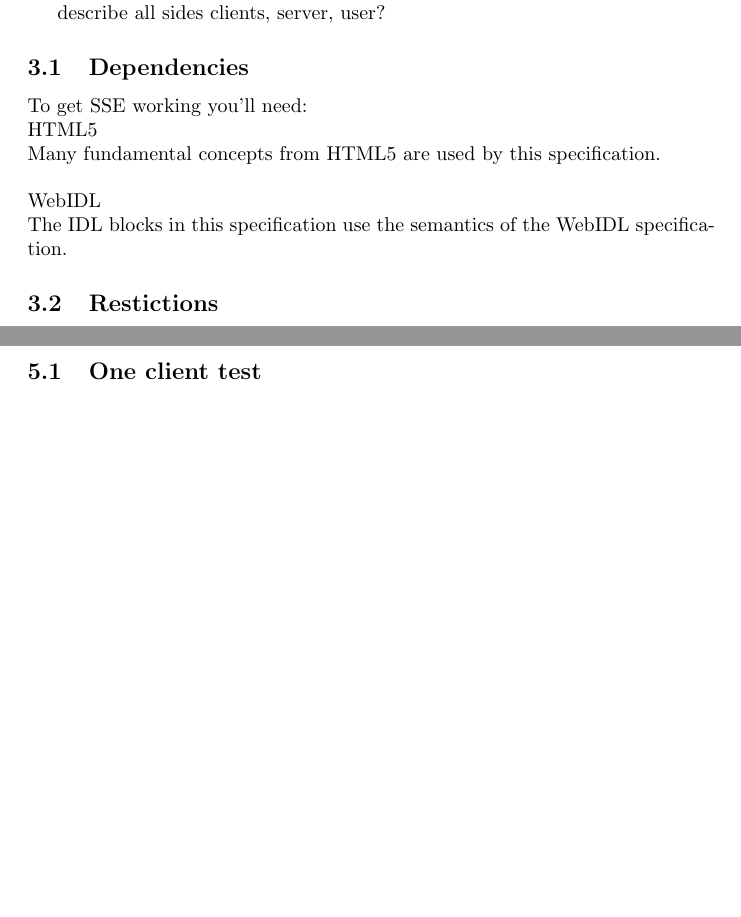
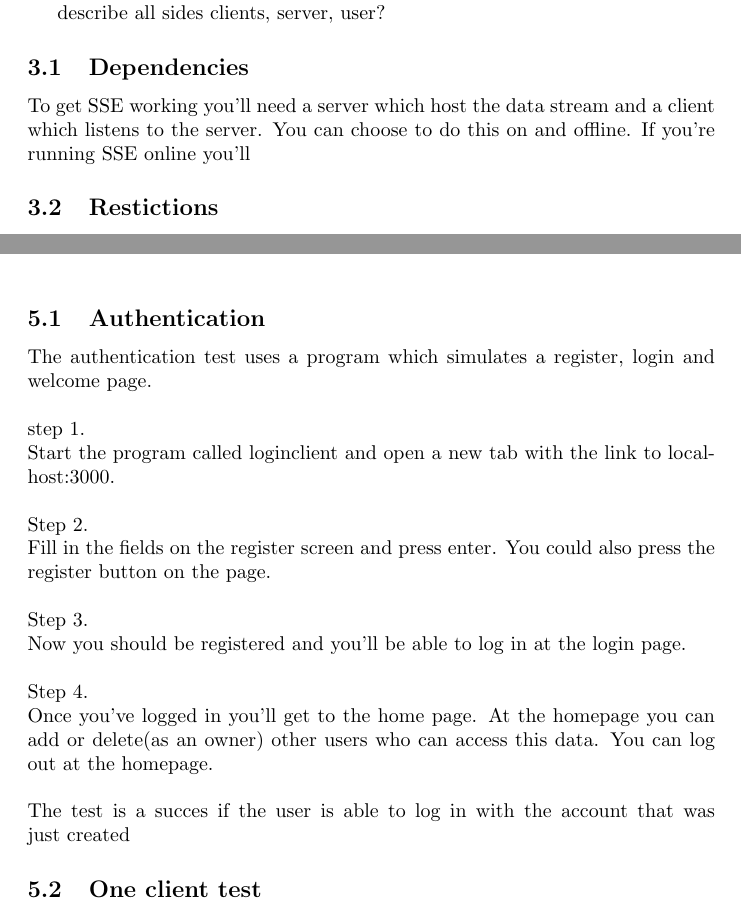
Before and after one commit to IlhanDelic/internship-documents, a LaTeX document (protocol-hub/protocol-hub.tex): two parts of pages 7 and 9 of 12 before the commit and two parts of pages 7 and 9 of 13 after it, joined at a grey line, cut so that both start at the same text, the shorter picture padded with empty space. Compiled offline with pdfLaTeX.

Commit message:
test added

```diff
--- a/protocol-hub/protocol-hub.tex
+++ b/protocol-hub/protocol-hub.tex
@@ -127,12 +127,7 @@ Hub  - Cloud: \\
 
 describe all sides clients, server, user?
 \subsection{Dependencies}\label{dependencies}
-To get SSE working you'll need: \\
-HTML5\\
-Many fundamental concepts from HTML5 are used by this specification. \\
-\\
-WebIDL\\
-The IDL blocks in this specification use the semantics of the WebIDL specification.
+To get SSE working you'll need a server which host the data stream and a client which listens to the server. You can choose to do this on and offline. If you're running SSE online you'll
 
 \subsection{Restictions}\label{restrictions}
 When using SSE there are some restrictions, as with the maximum number of connections you can have. The maximum number of connections needs to be set.************
@@ -167,3 +169,22 @@ To realise the protocol it should be tested. I don't want to screw up anything w
+\subsection{Authentication}\label{authentication}
+The authentication test uses a program which simulates a register, login and welcome page. \\
+\\
+step 1.
+\\
+Start the program called loginclient and open a new tab with the link to localhost:3000.\\
+\\
+Step 2.
+\\
+Fill in the fields on the register screen and press enter. You could also press the register button on the page. \\
+\\
+Step 3. \\
+Now you should be registered and you'll be able to log in at the login page. \\
+\\
+Step 4.\\
+Once you've logged in you'll get to the home page. At the homepage you can add or delete(as an owner) other users who can access this data. You can log out at the homepage.\\
+\\
+The test is a succes if the user is able to log in with the account that was just created
+%-------------------------------------------------------------------------------------------------------------
 
 \subsection{One client test}\label{client test}
 Step 1. \\
```
Also changed, not shown: protocol-hub/protocol-hub.pdf, protocol-hub/protocol-hub.tex (16 more changed lines), 5 other files.
